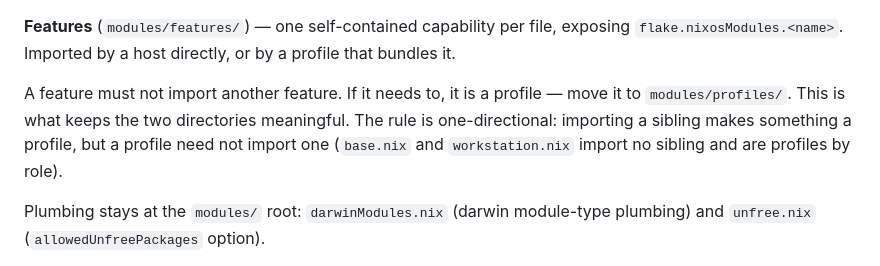
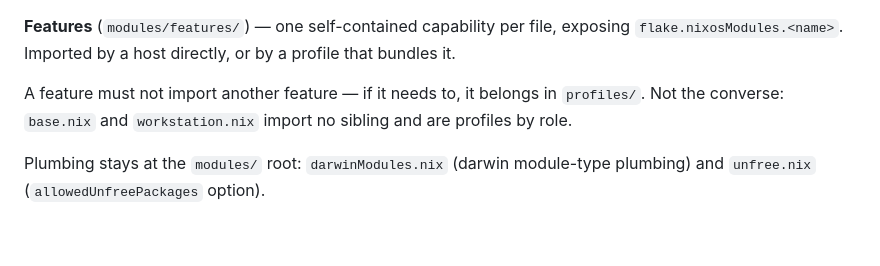
Before and after one commit to etrobert/setup, a Markdown page: CLAUDE.md, the part around the change. Drawn GitHub-style; blank space fills up the shorter version.

Commit message:
docs(claude): tighten the feature/profile invariant
Five lines to three. Drops the "keeps the two directories meaningful" aside,
which asserted a benefit without instructing anything, and compresses the
one-directional caveat to "not the converse" plus the two examples.

Co-Authored-By: Claude Opus 5 <noreply@anthropic.com>

```diff
--- a/CLAUDE.md
+++ b/CLAUDE.md
@@ -43,11 +43,9 @@ profiles:
 exposing `flake.nixosModules.<name>`. Imported by a host directly, or by a
 profile that bundles it.
 
-A feature must not import another feature. If it needs to, it is a profile —
-move it to `modules/profiles/`. This is what keeps the two directories
-meaningful. The rule is one-directional: importing a sibling makes something a
-profile, but a profile need not import one (`base.nix` and `workstation.nix`
-import no sibling and are profiles by role).
+A feature must not import another feature — if it needs to, it belongs in
+`profiles/`. Not the converse: `base.nix` and `workstation.nix` import no
+sibling and are profiles by role.
 
 Plumbing stays at the `modules/` root: `darwinModules.nix` (darwin module-type
 plumbing) and `unfree.nix` (`allowedUnfreePackages` option).
```
